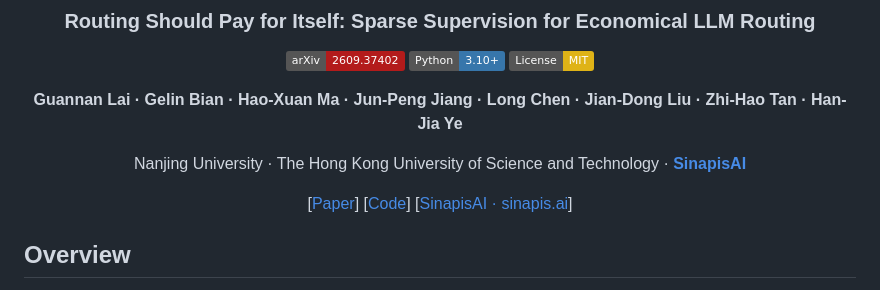
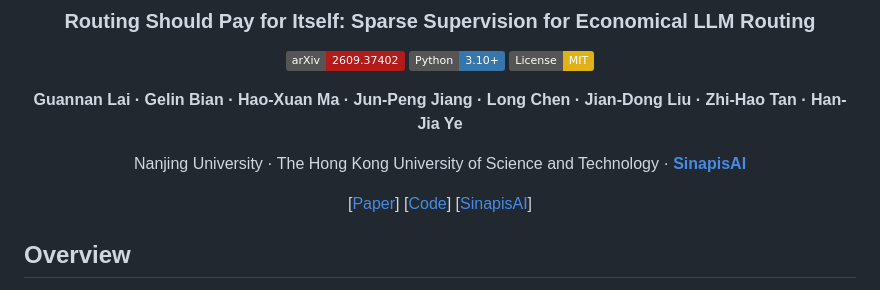
Before and after one commit to LAMDA-Model-Reuse/SaveRouter, a Markdown page: README.md, the part around the change. GitHub-like rendering; badges without logos.

Commit message:
docs: simplify SinapisAI website link label

```diff
--- a/README.md
+++ b/README.md
@@ -20,7 +20,7 @@ Nanjing University · The Hong Kong University of Science and Technology · [**S
 
 [[Paper](https://arxiv.org/abs/2609.37402)]
 [[Code](https://github.com/LAMDA-Model-Reuse/SaveRouter)]
-[[SinapisAI · sinapis.ai](https://sinapis.ai/)]
+[[SinapisAI](https://sinapis.ai/)]
 
 </div>
 
```
